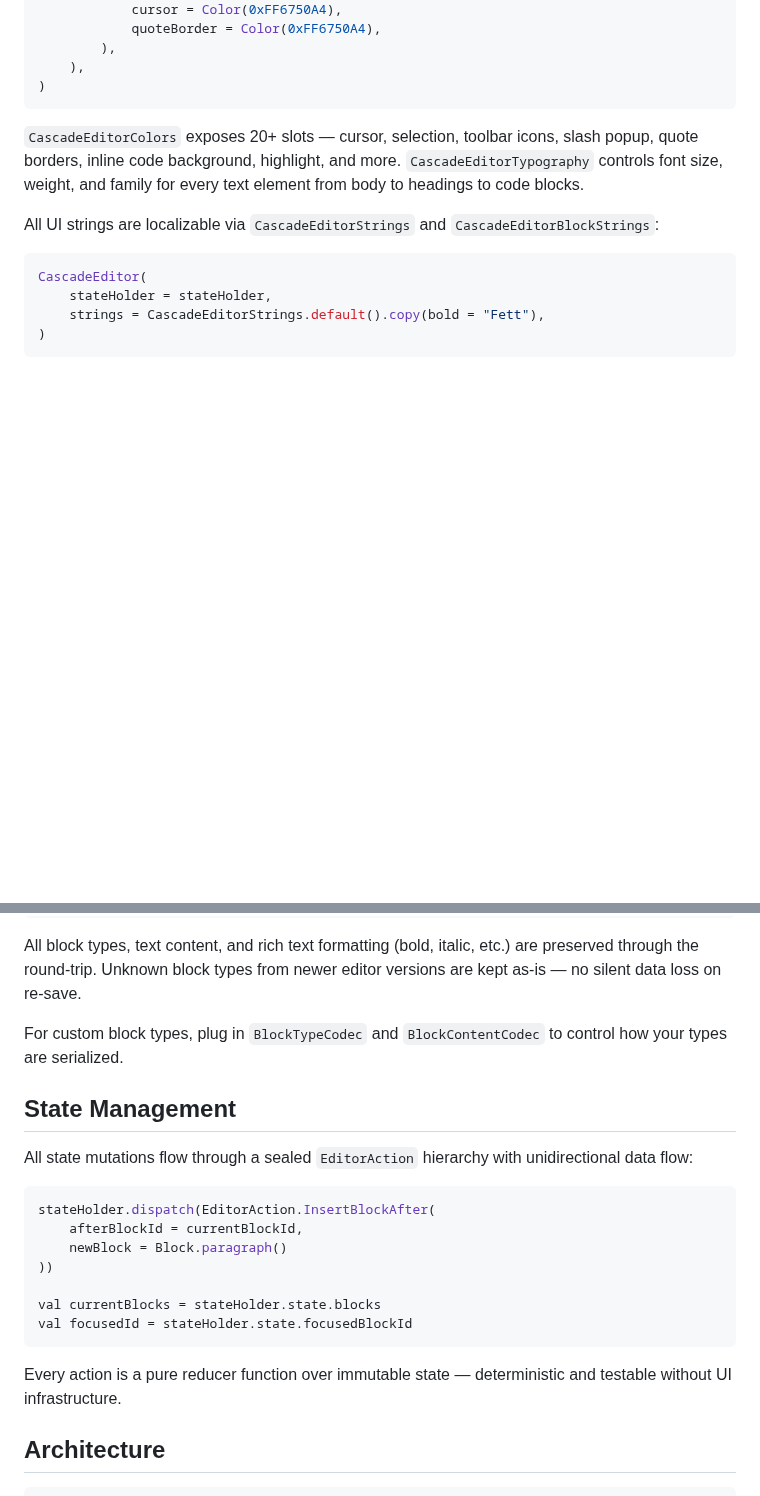
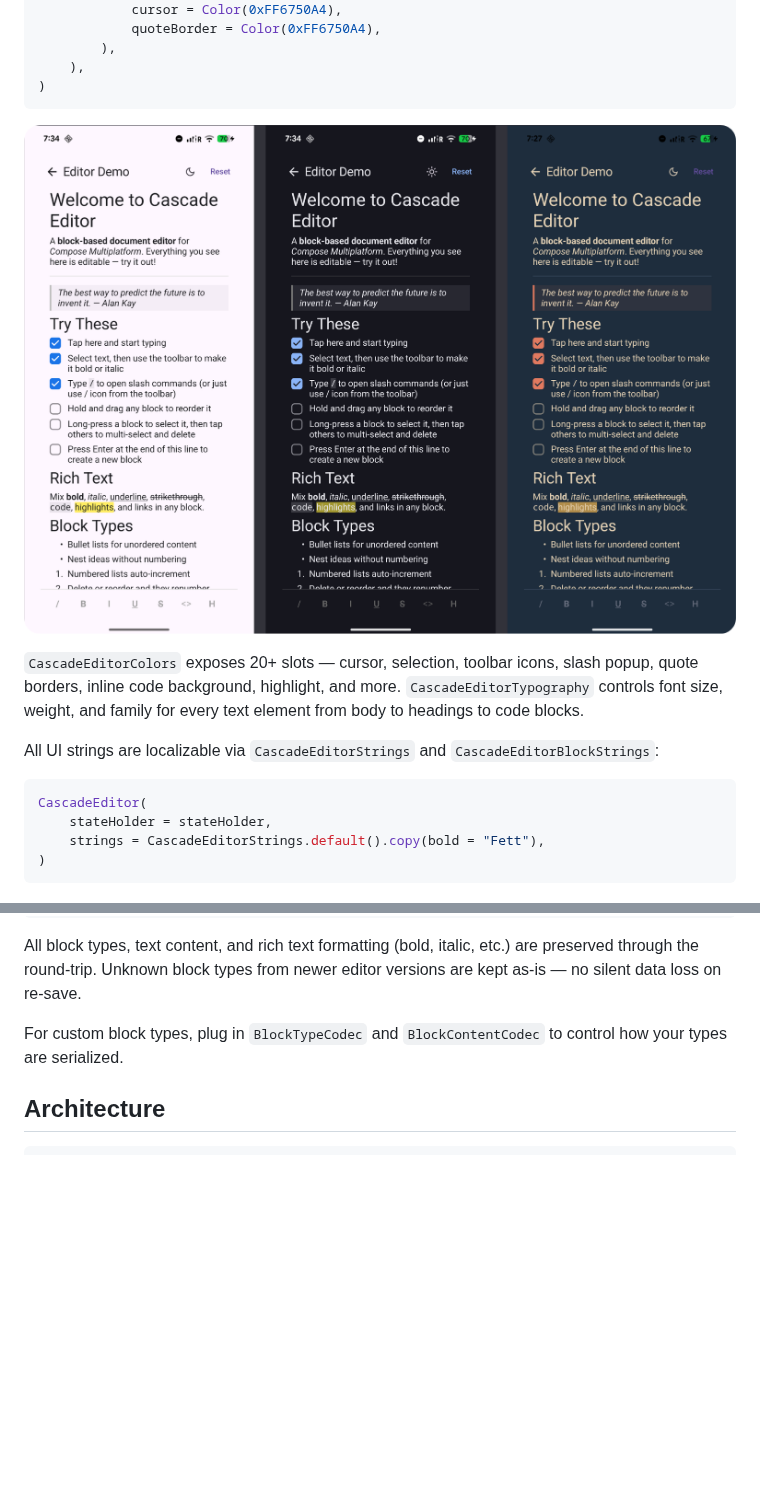
Before and after one commit to linreal/cascade-editor, a Markdown page: README.md, 2 parts joined by grey strips. Rendered like a GitHub page; pictures changed too: assets/CascadeThemes.png (added); blank space fills up the shorter version.

````diff
--- a/README.md
+++ b/README.md
@@ -67,6 +67,7 @@ CascadeEditor(
     ),
 )
 ```
+![Demo](assets/CascadeThemes.png)
 
 `CascadeEditorColors` exposes 20+ slots — cursor, selection, toolbar icons, slash popup, quote borders, inline code background, highlight, and more. `CascadeEditorTypography` controls font size, weight, and family for every text element from body to headings to code blocks.
 
@@ -167,22 +210,6 @@ All block types, text content, and rich text formatting (bold, italic, etc.) are
 
 For custom block types, plug in `BlockTypeCodec` and `BlockContentCodec` to control how your types are serialized.
 
-## State Management
-
-All state mutations flow through a sealed `EditorAction` hierarchy with unidirectional data flow:
-
-```kotlin
-stateHolder.dispatch(EditorAction.InsertBlockAfter(
-    afterBlockId = currentBlockId,
-    newBlock = Block.paragraph()
-))
-
-val currentBlocks = stateHolder.state.blocks
-val focusedId = stateHolder.state.focusedBlockId
-```
-
-Every action is a pure reducer function over immutable state — deterministic and testable without UI infrastructure.
-
 ## Architecture
 
 ```
````
Also changed, not shown: other parts of README.md (+45 -19 lines), .github/ISSUE_TEMPLATE/bug_report.md (added, +31 -0 lines), .github/ISSUE_TEMPLATE/feature_request.md (added, +19 -0 lines), CONTRIBUTING.md (added, +60 -0 lines), 2 other files.
